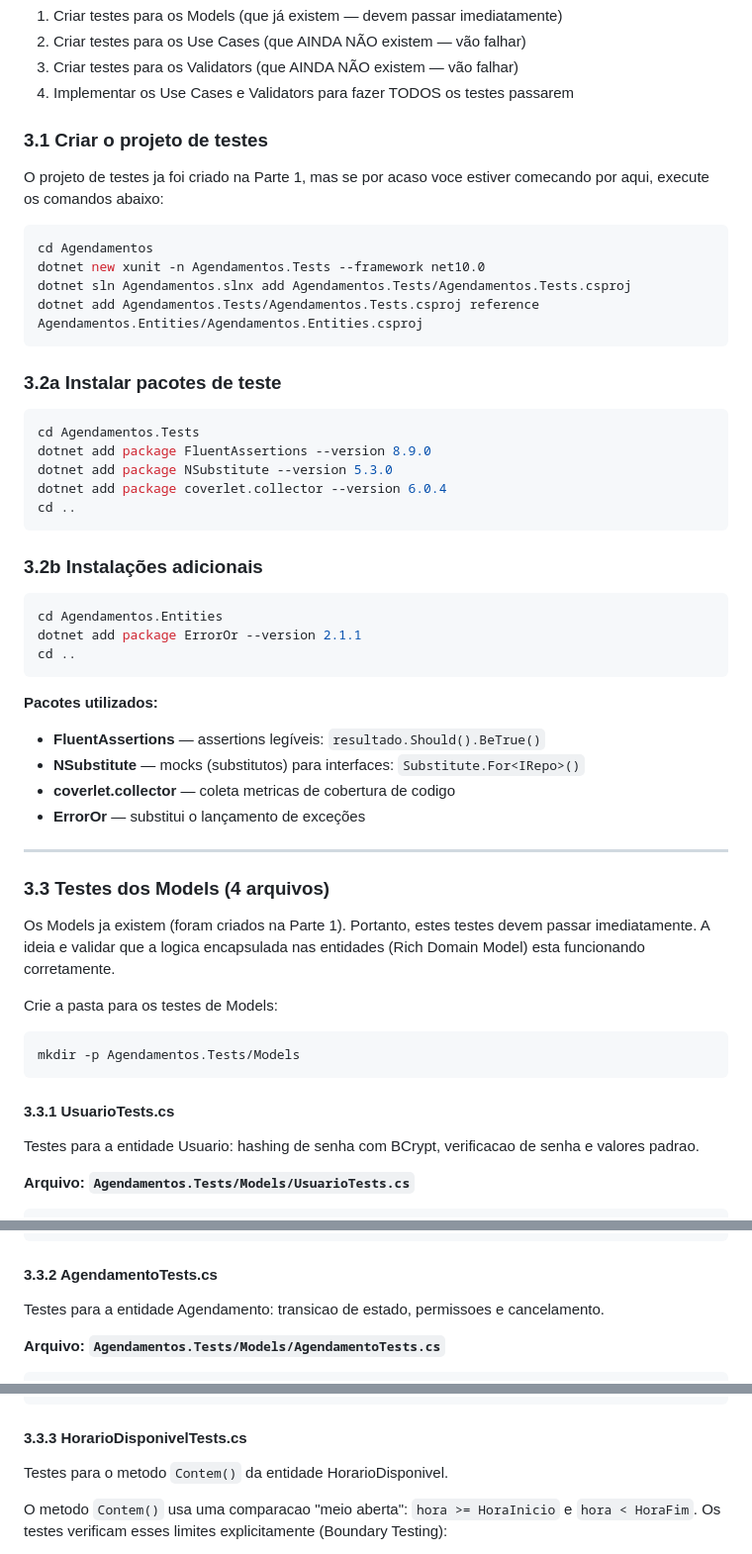
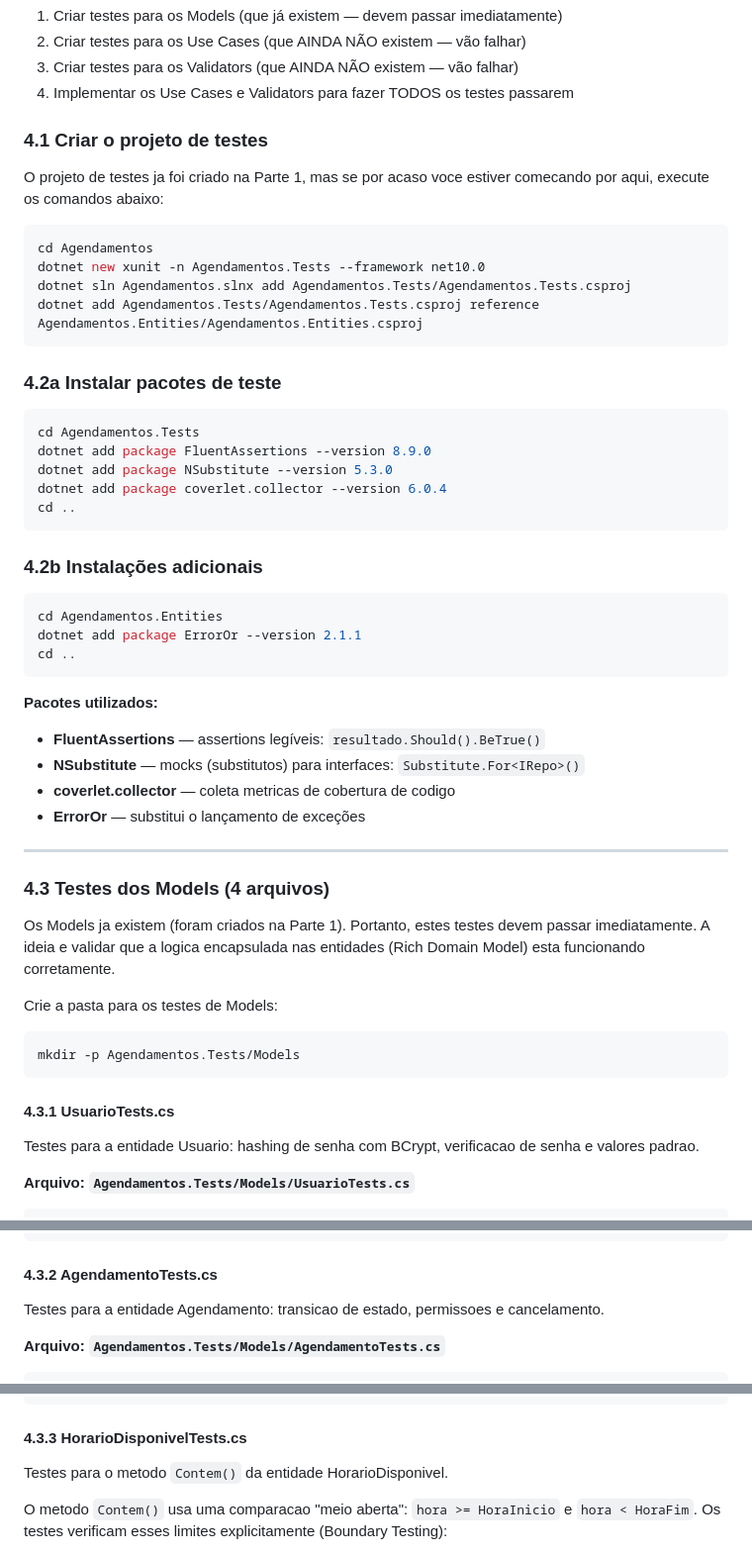
Before and after one commit to camillofalcao/aplicacao-web-moderna-2026, a Markdown page: README-Commit-4.md, 3 parts joined by grey strips. Shown at 99% size. Rendered like a GitHub page.

Commit message:
Corrige a numeração das seções no README para refletir a Parte 4 do projeto de testes

````diff
--- a/README-Commit-4.md
+++ b/README-Commit-4.md
@@ -13,7 +13,7 @@ Nesta parte vamos:
 3. Criar testes para os Validators (que AINDA NÃO existem — vão falhar)
 4. Implementar os Use Cases e Validators para fazer TODOS os testes passarem
 
-### 3.1 Criar o projeto de testes
+### 4.1 Criar o projeto de testes
 
 O projeto de testes ja foi criado na Parte 1, mas se por acaso voce estiver
 comecando por aqui, execute os comandos abaixo:
@@ -25,7 +25,7 @@ dotnet sln Agendamentos.slnx add Agendamentos.Tests/Agendamentos.Tests.csproj
 dotnet add Agendamentos.Tests/Agendamentos.Tests.csproj reference Agendamentos.Entities/Agendamentos.Entities.csproj
 ```
 
-### 3.2a Instalar pacotes de teste
+### 4.2a Instalar pacotes de teste
 
 ```bash
 cd Agendamentos.Tests
@@ -35,7 +35,7 @@ dotnet add package coverlet.collector --version 6.0.4
 cd ..
 ```
 
-### 3.2b Instalações adicionais
+### 4.2b Instalações adicionais
 
 ```bash
 cd Agendamentos.Entities
@@ -51,7 +51,7 @@ cd ..
 
 ---
 
-### 3.3 Testes dos Models (4 arquivos)
+### 4.3 Testes dos Models (4 arquivos)
 
 Os Models ja existem (foram criados na Parte 1). Portanto, estes testes devem
 passar imediatamente. A ideia e validar que a logica encapsulada nas entidades
@@ -63,7 +63,7 @@ Crie a pasta para os testes de Models:
 mkdir -p Agendamentos.Tests/Models
 ```
 
-#### 3.3.1 UsuarioTests.cs
+#### 4.3.1 UsuarioTests.cs
 
 Testes para a entidade Usuario: hashing de senha com BCrypt, verificacao de senha
 e valores padrao.
@@ -125,7 +125,7 @@ public class UsuarioTests
 }
 ```
 
-#### 3.3.2 AgendamentoTests.cs
+#### 4.3.2 AgendamentoTests.cs
 
 Testes para a entidade Agendamento: transicao de estado, permissoes e cancelamento.
 
@@ -198,7 +198,7 @@ public class AgendamentoTests
 }
 ```
 
-#### 3.3.3 HorarioDisponivelTests.cs
+#### 4.3.3 HorarioDisponivelTests.cs
 
 Testes para o metodo `Contem()` da entidade HorarioDisponivel.
 
````
Also changed, not shown: other parts of README-Commit-4.md (+2 -2 lines).
